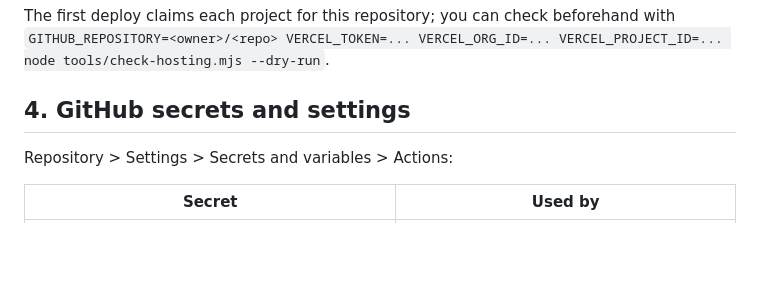
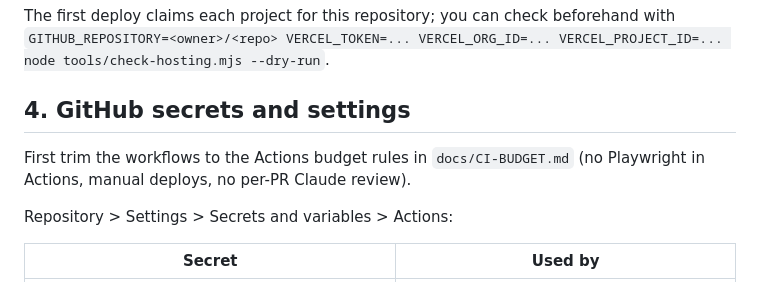
Before and after one commit to markgrossnickle/aac-game-playground, a Markdown page: docs/SPINOFF.md, the part around the change. Drawn GitHub-style; blank space fills up the shorter version.

```diff
--- a/docs/SPINOFF.md
+++ b/docs/SPINOFF.md
@@ -84,6 +84,9 @@ beforehand with `GITHUB_REPOSITORY=<owner>/<repo> VERCEL_TOKEN=... VERCEL_ORG_ID
 
 ## 4. GitHub secrets and settings
 
+First trim the workflows to the Actions budget rules in `docs/CI-BUDGET.md`
+(no Playwright in Actions, manual deploys, no per-PR Claude review).
+
 Repository > Settings > Secrets and variables > Actions:
 
 | Secret | Used by |
```
Also changed, not shown: CLAUDE.md (+4 -0 lines), docs/CI-BUDGET.md (added, +60 -0 lines).
